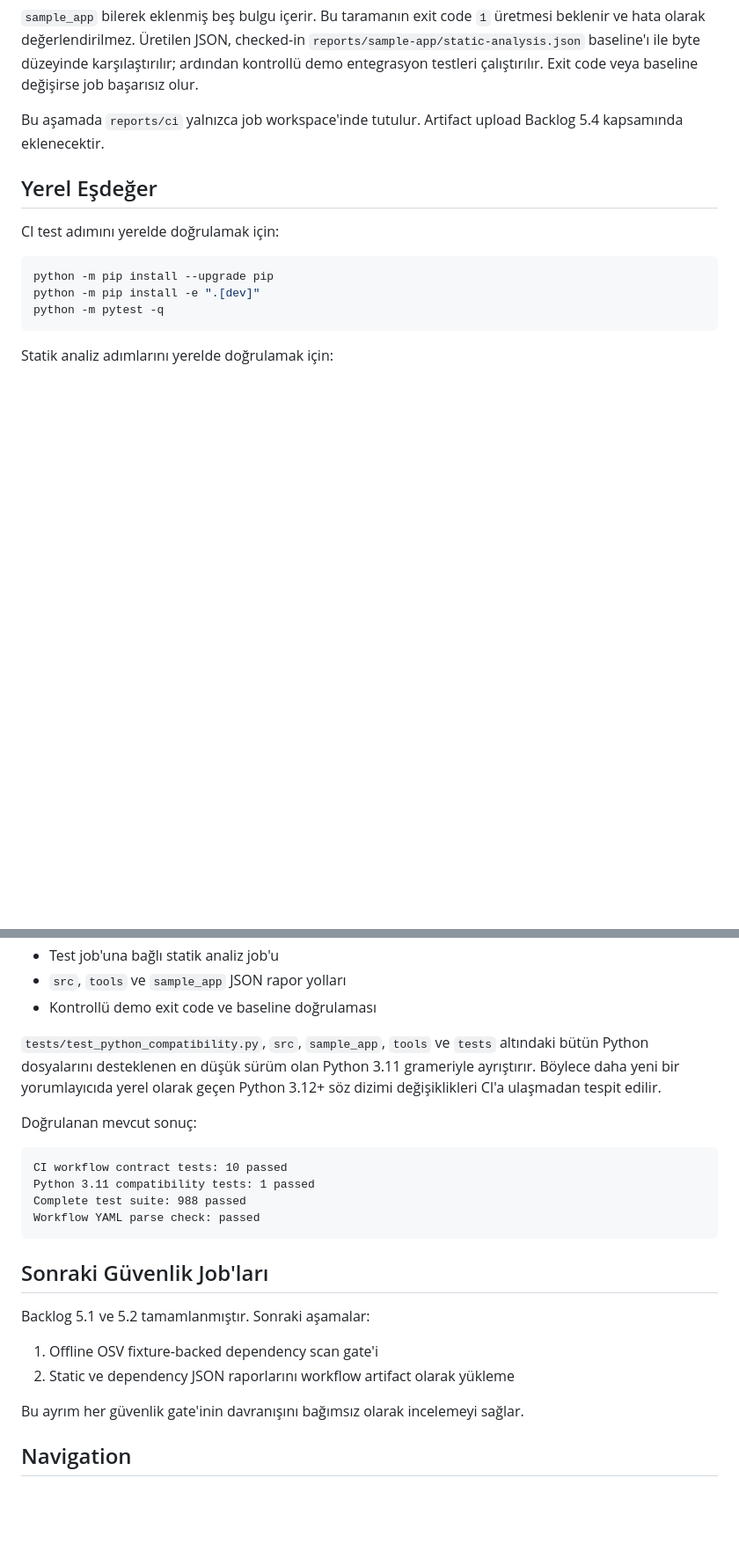
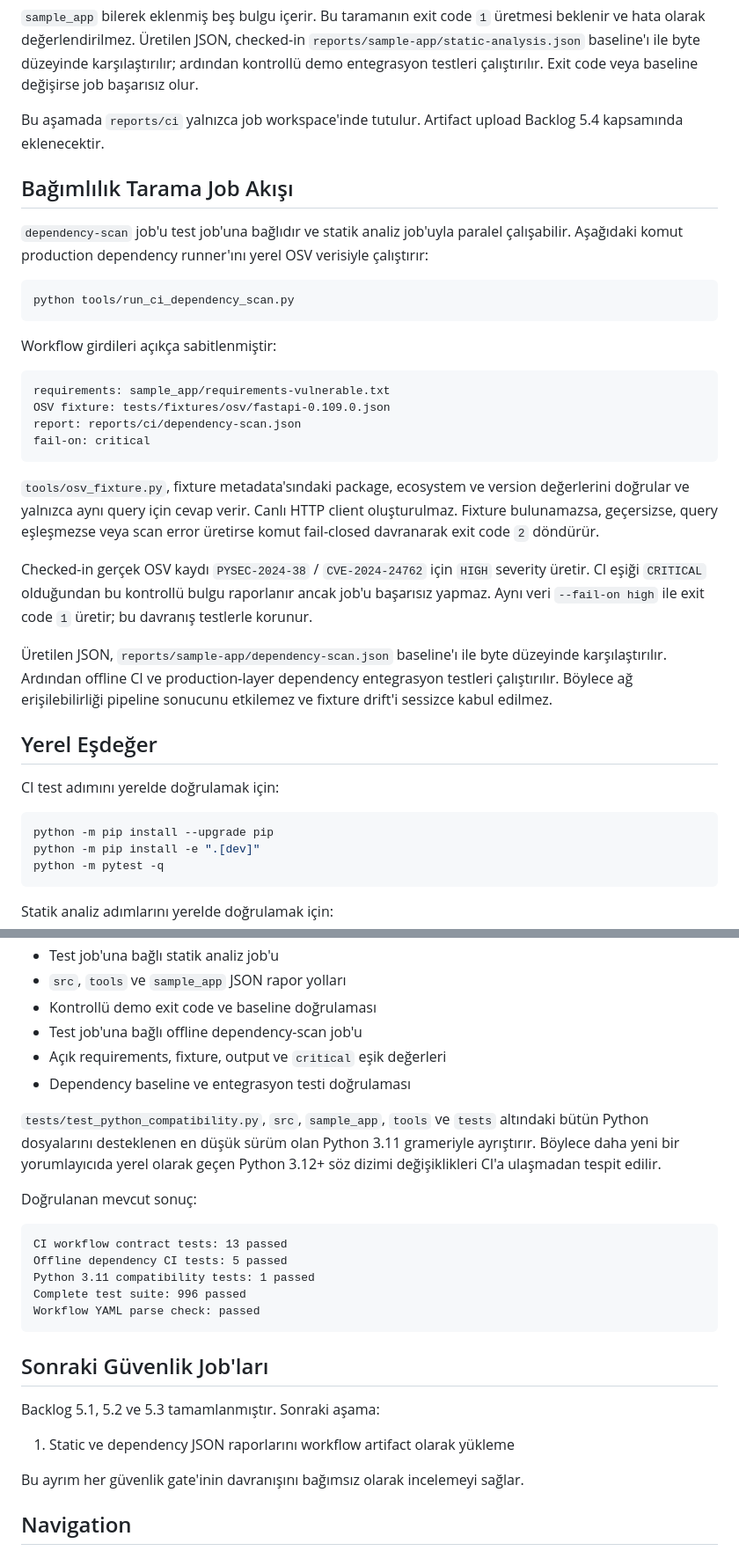
Before and after one commit to batuthzcode/securecode-analyzer, a Markdown page: docs/ci.md, 2 parts joined by grey strips. Shown at 88% size. Rendered like a GitHub page; blank space fills up the shorter version.

Commit message:
docs(ci): document dependency vulnerability gate

````diff
--- a/docs/ci.md
+++ b/docs/ci.md
@@ -102,6 +106,40 @@ Exit code veya baseline değişirse job başarısız olur.
 Bu aşamada `reports/ci` yalnızca job workspace'inde tutulur. Artifact upload
 Backlog 5.4 kapsamında eklenecektir.
 
+## Bağımlılık Tarama Job Akışı
+
+`dependency-scan` job'u test job'una bağlıdır ve statik analiz job'uyla
+paralel çalışabilir. Aşağıdaki komut production dependency runner'ını yerel
+OSV verisiyle çalıştırır:
+
+```text
+python tools/run_ci_dependency_scan.py
+```
+
+Workflow girdileri açıkça sabitlenmiştir:
+
+```text
+requirements: sample_app/requirements-vulnerable.txt
+OSV fixture: tests/fixtures/osv/fastapi-0.109.0.json
+report: reports/ci/dependency-scan.json
+fail-on: critical
+```
+
+`tools/osv_fixture.py`, fixture metadata'sındaki package, ecosystem ve version
+değerlerini doğrular ve yalnızca aynı query için cevap verir. Canlı HTTP
+client oluşturulmaz. Fixture bulunamazsa, geçersizse, query eşleşmezse veya
+scan error üretirse komut fail-closed davranarak exit code `2` döndürür.
+
+Checked-in gerçek OSV kaydı `PYSEC-2024-38` / `CVE-2024-24762` için `HIGH`
+severity üretir. CI eşiği `CRITICAL` olduğundan bu kontrollü bulgu raporlanır
+ancak job'u başarısız yapmaz. Aynı veri `--fail-on high` ile exit code `1`
+üretir; bu davranış testlerle korunur.
+
+Üretilen JSON, `reports/sample-app/dependency-scan.json` baseline'ı ile byte
+düzeyinde karşılaştırılır. Ardından offline CI ve production-layer dependency
+entegrasyon testleri çalıştırılır. Böylece ağ erişilebilirliği pipeline
+sonucunu etkilemez ve fixture drift'i sessizce kabul edilmez.
+
 ## Yerel Eşdeğer
 
 CI test adımını yerelde doğrulamak için:
@@ -156,6 +207,9 @@ python -m pytest tests/test_python_compatibility.py -q
 - Test job'una bağlı statik analiz job'u
 - `src`, `tools` ve `sample_app` JSON rapor yolları
 - Kontrollü demo exit code ve baseline doğrulaması
+- Test job'una bağlı offline dependency-scan job'u
+- Açık requirements, fixture, output ve `critical` eşik değerleri
+- Dependency baseline ve entegrasyon testi doğrulaması
 
 `tests/test_python_compatibility.py`, `src`, `sample_app`, `tools` ve `tests`
 altındaki bütün Python dosyalarını desteklenen en düşük sürüm olan Python
@@ -165,18 +219,18 @@ geçen Python 3.12+ söz dizimi değişiklikleri CI'a ulaşmadan tespit edilir.
 Doğrulanan mevcut sonuç:
 
 ```text
-CI workflow contract tests: 10 passed
+CI workflow contract tests: 13 passed
+Offline dependency CI tests: 5 passed
 Python 3.11 compatibility tests: 1 passed
-Complete test suite: 988 passed
+Complete test suite: 996 passed
 Workflow YAML parse check: passed
 ```
 
 ## Sonraki Güvenlik Job'ları
 
-Backlog 5.1 ve 5.2 tamamlanmıştır. Sonraki aşamalar:
+Backlog 5.1, 5.2 ve 5.3 tamamlanmıştır. Sonraki aşama:
 
-1. Offline OSV fixture-backed dependency scan gate'i
-2. Static ve dependency JSON raporlarını workflow artifact olarak yükleme
+1. Static ve dependency JSON raporlarını workflow artifact olarak yükleme
 
 Bu ayrım her güvenlik gate'inin davranışını bağımsız olarak incelemeyi sağlar.
 
````
Also changed, not shown: other parts of docs/ci.md (+24 -7 lines), 2 other files.
